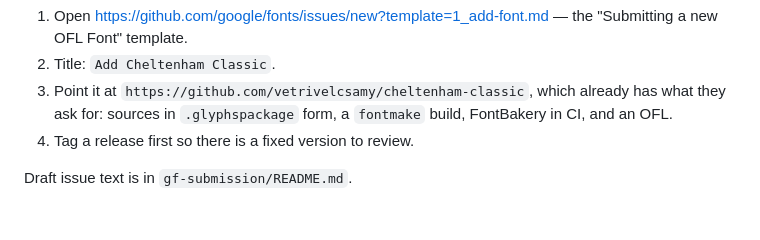
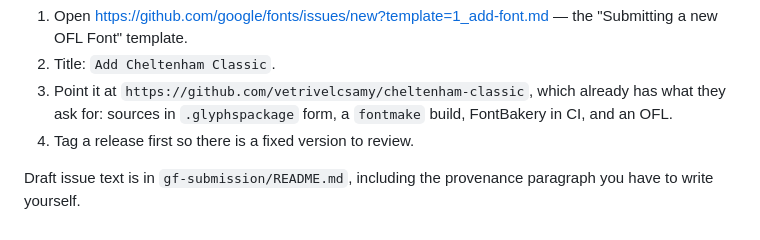
Before and after one commit to vetrivelcsamy/cheltenham-classic, a Markdown page: SUBMISSION.md, the part around the change. GitHub-like rendering.

```diff
--- a/SUBMISSION.md
+++ b/SUBMISSION.md
@@ -113,4 +113,5 @@ New families are submitted as an **issue**, not a pull request.
    `fontmake` build, FontBakery in CI, and an OFL.
 4. Tag a release first so there is a fixed version to review.
 
-Draft issue text is in `gf-submission/README.md`.
+Draft issue text is in `gf-submission/README.md`, including the
+provenance paragraph you have to write yourself.
```
Also changed, not shown: gf-submission/README.md (+70 -54 lines).
